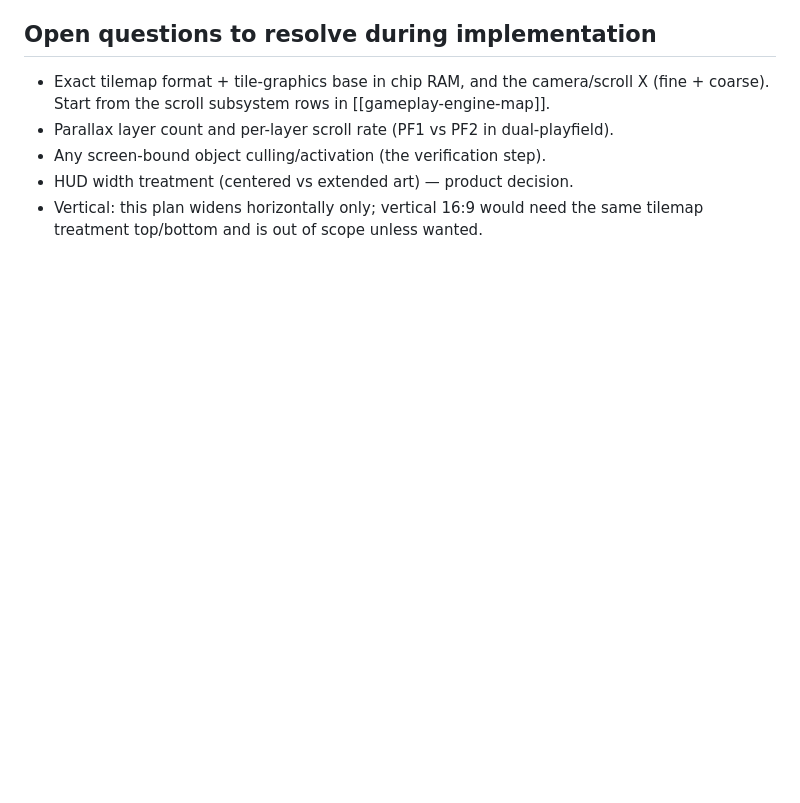
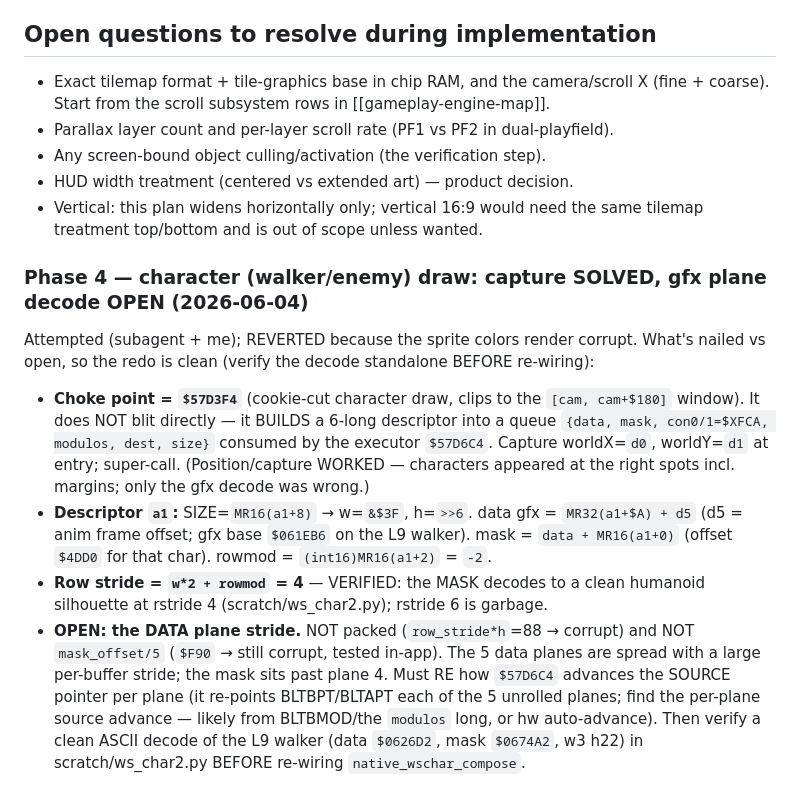
Before and after one commit to SomeoneIsWorking/benefactor, a Markdown page: instructions/widescreen-plan.md, the part around the change. Drawn GitHub-style; blank space fills up the shorter version.

Commit message:
docs(widescreen): character draw — capture solved, gfx plane stride still open (reverted corrupt attempt)
Co-Authored-By: Claude Opus 4.8 <noreply@anthropic.com>

```diff
--- a/instructions/widescreen-plan.md
+++ b/instructions/widescreen-plan.md
@@ -447,3 +447,25 @@ the center into the native renderer once the tile path is proven.
 - HUD width treatment (centered vs extended art) — product decision.
 - Vertical: this plan widens horizontally only; vertical 16:9 would need the same tilemap
   treatment top/bottom and is out of scope unless wanted.
+
+### Phase 4 — character (walker/enemy) draw: capture SOLVED, gfx plane decode OPEN (2026-06-04)
+
+Attempted (subagent + me); REVERTED because the sprite colors render corrupt. What's nailed
+vs open, so the redo is clean (verify the decode standalone BEFORE re-wiring):
+- **Choke point = `$57D3F4`** (cookie-cut character draw, clips to the `[cam, cam+$180]`
+  window). It does NOT blit directly — it BUILDS a 6-long descriptor into a queue
+  `{data, mask, con0/1=$XFCA, modulos, dest, size}` consumed by the executor `$57D6C4`.
+  Capture worldX=`d0`, worldY=`d1` at entry; super-call. (Position/capture WORKED — characters
+  appeared at the right spots incl. margins; only the gfx decode was wrong.)
+- **Descriptor `a1`:** SIZE=`MR16(a1+8)` → w=`&$3F`, h=`>>6`. data gfx = `MR32(a1+$A) + d5`
+  (d5 = anim frame offset; gfx base `$061EB6` on the L9 walker). mask = `data + MR16(a1+0)`
+  (offset `$4DD0` for that char). rowmod = `(int16)MR16(a1+2)` = `-2`.
+- **Row stride = `w*2 + rowmod` = 4** — VERIFIED: the MASK decodes to a clean humanoid
+  silhouette at rstride 4 (scratch/ws_char2.py); rstride 6 is garbage.
+- **OPEN: the DATA plane stride.** NOT packed (`row_stride*h`=88 → corrupt) and NOT
+  `mask_offset/5` (`$F90` → still corrupt, tested in-app). The 5 data planes are spread with
+  a large per-buffer stride; the mask sits past plane 4. Must RE how `$57D6C4` advances the
+  SOURCE pointer per plane (it re-points BLTBPT/BLTAPT each of the 5 unrolled planes; find the
+  per-plane source advance — likely from BLTBMOD/the `modulos` long, or hw auto-advance).
+  Then verify a clean ASCII decode of the L9 walker (data `$0626D2`, mask `$0674A2`, w3 h22)
+  in scratch/ws_char2.py BEFORE re-wiring `native_wschar_compose`.
```
